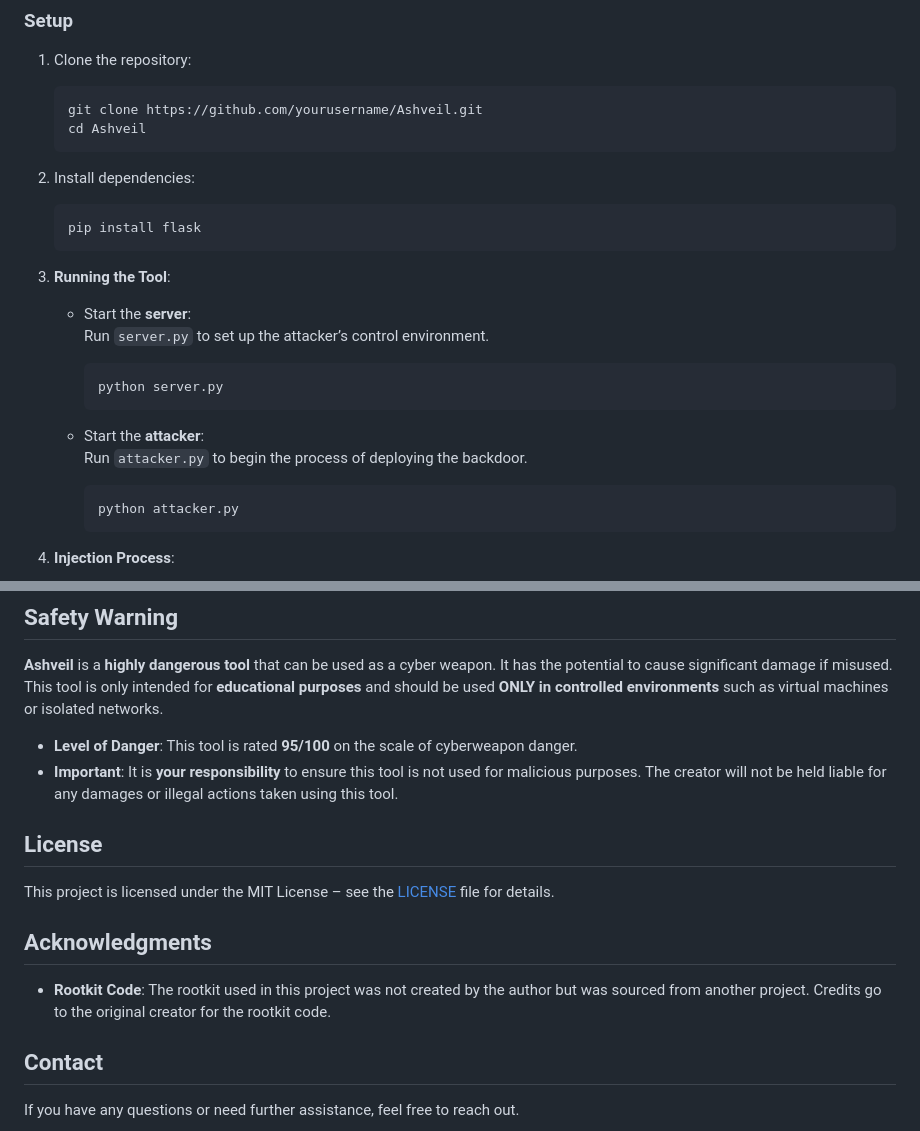
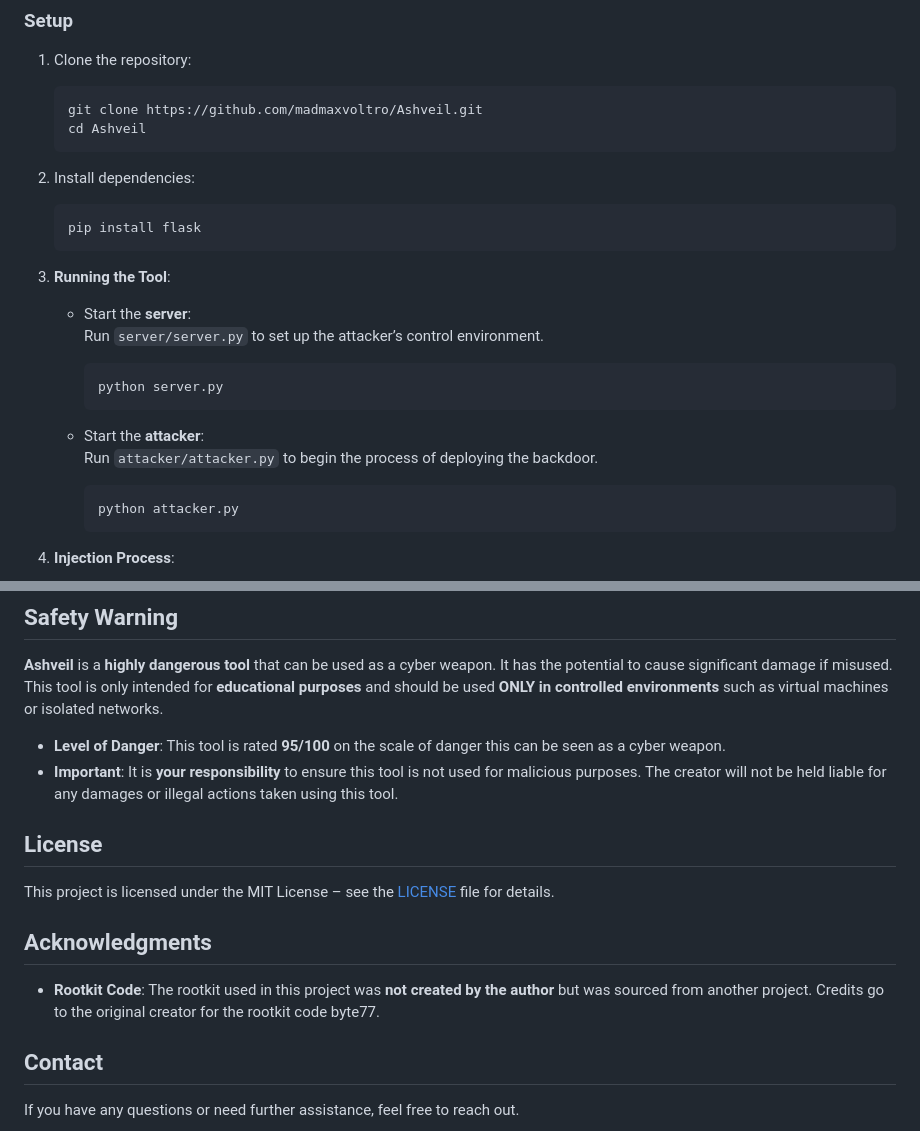
Before and after one commit to madmaxvoltro/Ashveil, a Markdown page: README.md, 2 parts joined by grey strips. Rendered like a GitHub page.

Commit message:
update of the README

````diff
--- a/README.md
+++ b/README.md
@@ -31,7 +31,7 @@ This tool was created to explore the boundaries of evading detection while deplo
 
 1. Clone the repository:
     ```bash
-    git clone https://github.com/yourusername/Ashveil.git
+    git clone https://github.com/madmaxvoltro/Ashveil.git
     cd Ashveil
     ```
 
@@ -42,13 +42,13 @@ This tool was created to explore the boundaries of evading detection while deplo
 
 3. **Running the Tool**:
     - Start the **server**:
-        Run `server.py` to set up the attacker’s control environment.
+        Run `server/server.py` to set up the attacker’s control environment.
         ```bash
         python server.py
         ```
 
     - Start the **attacker**:
-        Run `attacker.py` to begin the process of deploying the backdoor.
+        Run `attacker/attacker.py` to begin the process of deploying the backdoor.
         ```bash
         python attacker.py
         ```
@@ -80,7 +80,7 @@ c2_port = 8080  # Change this to your desired port
 
 **Ashveil** is a **highly dangerous tool** that can be used as a cyber weapon. It has the potential to cause significant damage if misused. This tool is only intended for **educational purposes** and should be used **ONLY in controlled environments** such as virtual machines or isolated networks.
 
-- **Level of Danger**: This tool is rated **95/100** on the scale of cyberweapon danger.
+- **Level of Danger**: This tool is rated **95/100** on the scale of danger this can be seen as a cyber weapon.
 - **Important**: It is **your responsibility** to ensure this tool is not used for malicious purposes. The creator will not be held liable for any damages or illegal actions taken using this tool.
 
 ## License
@@ -89,7 +89,7 @@ This project is licensed under the MIT License – see the [LICENSE](LICENSE) fi
 
 ## Acknowledgments
 
-- **Rootkit Code**: The rootkit used in this project was not created by the author but was sourced from another project. Credits go to the original creator for the rootkit code.
+- **Rootkit Code**: The rootkit used in this project was **not created by the author** but was sourced from another project. Credits go to the original creator for the rootkit code byte77.
 
 ## Contact
 
````
